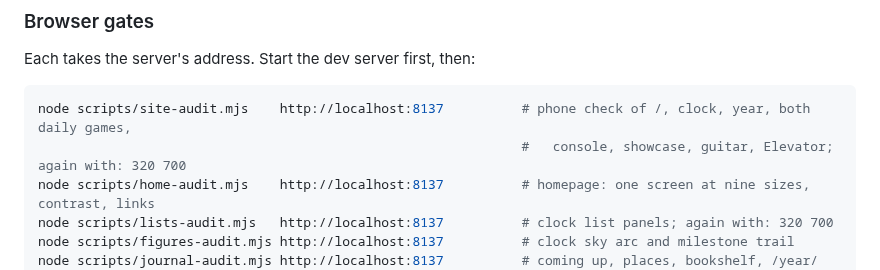
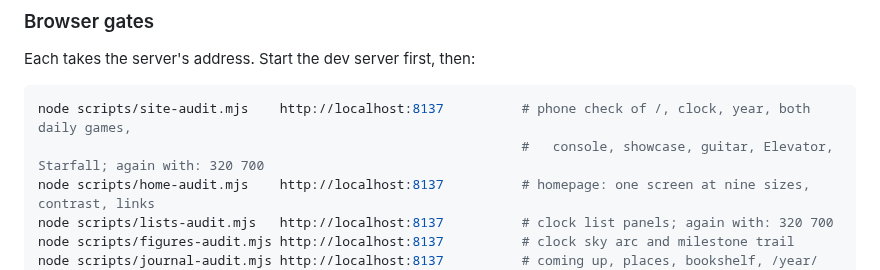
Before and after one commit to ShaKy8/CountdownToRetirement, a Markdown page: CLAUDE.md, the part around the change. Drawn GitHub-style.

Commit message:
CLAUDE.md: the site-audit.mjs line names Starfall, which d05ef52 added to its pages
Co-Authored-By: Claude Opus 5.5 <noreply@anthropic.com>

````diff
--- a/CLAUDE.md
+++ b/CLAUDE.md
@@ -173,7 +173,7 @@ Each takes the server's address. Start the dev server first, then:
 
 ```bash
 node scripts/site-audit.mjs    http://localhost:8137          # phone check of /, clock, year, both daily games,
-                                                              #   console, showcase, guitar, Elevator; again with: 320 700
+                                                              #   console, showcase, guitar, Elevator, Starfall; again with: 320 700
 node scripts/home-audit.mjs    http://localhost:8137          # homepage: one screen at nine sizes, contrast, links
 node scripts/lists-audit.mjs   http://localhost:8137          # clock list panels; again with: 320 700
 node scripts/figures-audit.mjs http://localhost:8137          # clock sky arc and milestone trail
````
